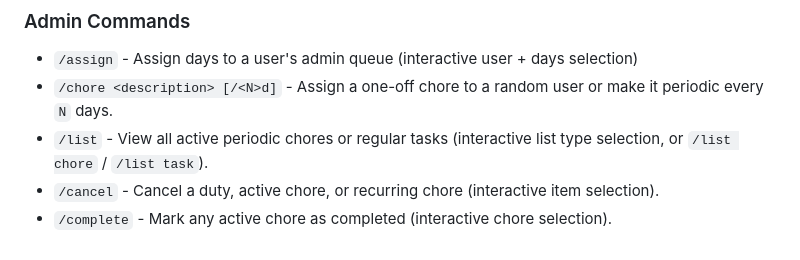
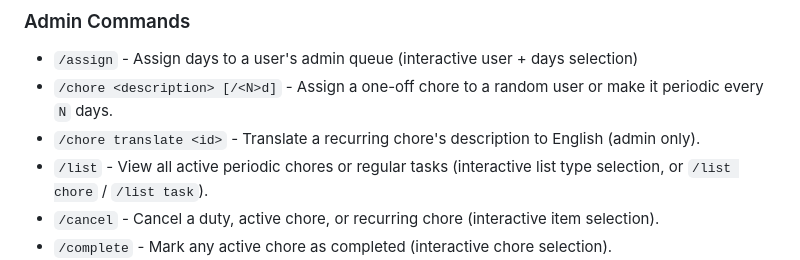
Before and after one commit to korjavin/dutyassistant, a Markdown page: README.md, the part around the change. Drawn GitHub-style.

Commit message:
docs: complete task 4 documentation and archive plan
- Updated README.md with /chore translate <id> command documentation
- Moved completed plan to docs/plans/completed/

```diff
--- a/README.md
+++ b/README.md
@@ -92,6 +92,7 @@ The project uses GitHub Actions for automated builds and deployments. On push to
 ### Admin Commands
 - `/assign` - Assign days to a user's admin queue (interactive user + days selection)
 - `/chore <description> [/<N>d]` - Assign a one-off chore to a random user or make it periodic every `N` days.
+- `/chore translate <id>` - Translate a recurring chore's description to English (admin only).
 - `/list` - View all active periodic chores or regular tasks (interactive list type selection, or `/list chore` / `/list task`).
 - `/cancel` - Cancel a duty, active chore, or recurring chore (interactive item selection).
 - `/complete` - Mark any active chore as completed (interactive chore selection).
```
Also changed, not shown: 2 other files.
